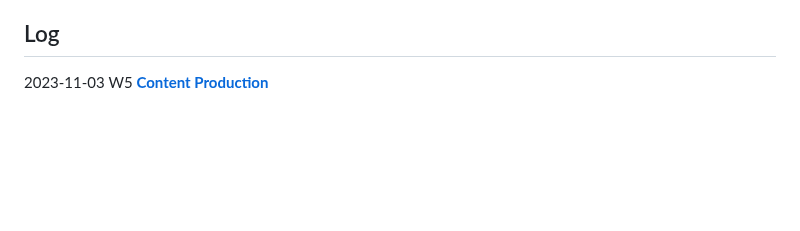
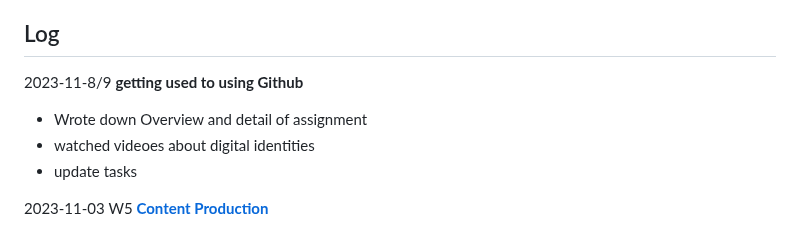
Before and after one commit to khofstadter/CS220AU-DP, a Markdown page: README.md, the part around the change. Rendered like a GitHub page; blank space fills up the shorter version.

```diff
--- a/README.md
+++ b/README.md
@@ -85,6 +85,13 @@ For Presentation(2023-11-10)
 
 
 ## Log
+
+2023-11-8/9
+**getting used to using Github**
+- Wrote down Overview and detail of assignment
+- watched videoes about digital identities
+- update tasks
+
 2023-11-03 W5
 **[Content Production](https://navigatingthedigitalworld.com/docs/content-production)**
 - Text
```
